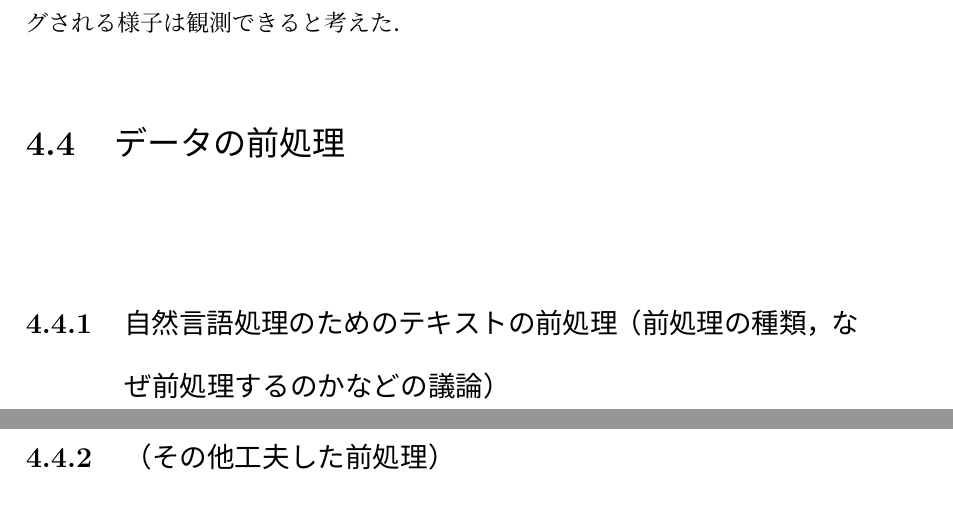
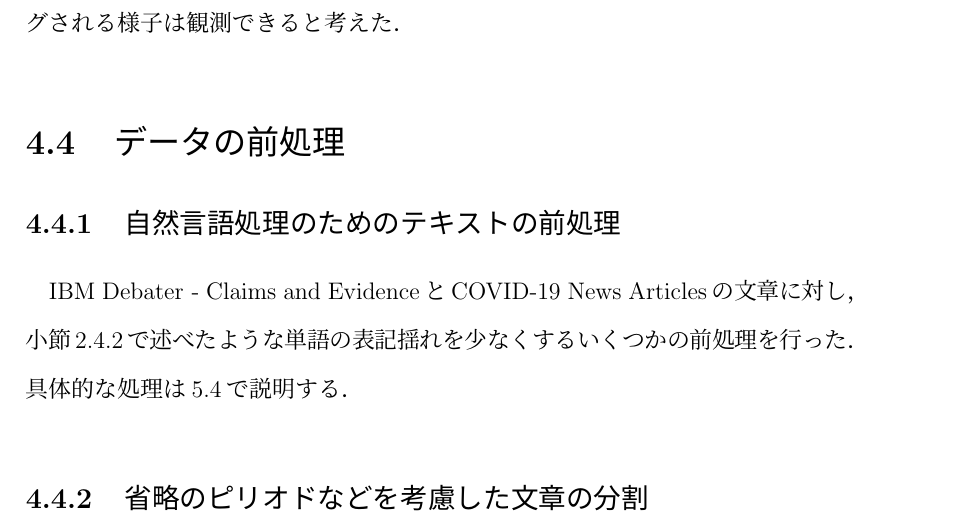
Before and after one commit to KataokaNagi/data-engineering-lab, a LaTeX thesis (graduation-thesis/second-half/thesis/thesis.tex): two parts of pages 42 and 43 of 54 before the commit and part of page 42 of 53 after it, the two joined at a grey line, cut so that both start at the same text. Compiled offline with pLaTeX and dvipdfmx.

Commit message:
update: wrote 4.4.1 自然言語処理のためのテキストの前処理

```diff
--- a/graduation-thesis/second-half/thesis/thesis.tex
+++ b/graduation-thesis/second-half/thesis/thesis.tex
@@ -17,6 +17,7 @@
 \usepackage{bm}
 \usepackage{url}
 \usepackage{otf}
+\usepackage{multicol}
 
 \renewcommand{\baselinestretch}{1.5}
 
@@ -1405,17 +1407,44 @@ Yangらの研究と同様に話題がCOVID-19に限定されてしまってい
 %%%%%%%%%%%%%%%%%%%%%%%%%%%%%%
 \section{データの前処理}
 \label{section_preprocessing_data}
-~
-% @see
-
-\subsection{自然言語処理のためのテキストの前処理（前処理の種類，なぜ前処理するのかなどの議論）}
-~
-% @see
-
-\subsection{（その他工夫した前処理）}
-~
-% @see
-
+% @see
+
+\subsection{自然言語処理のためのテキストの前処理}
+IBM Debater$^{\textregistered}$ - Claims and EvidenceとCOVID-19 News Articlesの文章に対し，小節\ref{subsection_texts_preprocessing}で述べたような単語の表記揺れを少なくするいくつかの前処理を行った．
+具体的な処理は\ref{section_data_preprocessing_implement}で説明する．
+% には，正規表現などを使用して以下の処理を行った．
+
+% \begin{multicols}{2}
+%   \begin{itemize}
+%   \item 大文字の小文字化
+%   \item 改行文字の除去
+%   \item タブ文字の除去
+%   \item 改ページ文字の除去
+%   \item no break spaceの除去
+%   \item thin spaceの除去
+%   \item 絵文字の除去
+%   \item URLの除去
+%   \item メールアドレスの除去
+%   \item 英数字，空白，句読点以外の文字の除去
+%   \item
+%   \item
+%   \item
+%   \item
+%   \columnbreak
+%   \item
+%   \end{itemize}
+% \end{multicols}
+
+\subsection{省略のピリオドなどを考慮した文章の分割}
+~
+% @see
+% \subsection{テキストの前処理}
+% 単語埋め込みのように，自然言語処理ではテキストをコンピュータが解釈しやすい数値に変換して処理することが多い．
+% このとき，コンピュータはテキストを文字の羅列としか見ていないため，Appleとappleを別の単語と見なし，違う数値に変換してしまう．
+% このような単語の表記揺れは，文章中の単語の出現頻度の情報を不正確なものにする．
+% 表記揺れによって増加した出現頻度の少ない単語が学習のノイズとなってしまうこともある．
+% 従って，テキストに何らかの処理をする前に，大文字を小文字に変換するなどの表記揺れを解消する処理を行う必要がある．
+% URLやメールアドレスといったユニークな文字の羅列は，出現頻度が極めて少ないノイズとなり得るため，事前に除去しておくと良い．
 
 %%%%%%%%%%%%%%%%%%%%%%%%%%%%%%%%%%%%%%%%%%%%%%%%%%%%%%%%%%%%
 \chapter{実装}
```
Also changed, not shown: graduation-thesis/second-half/thesis/thesis.tex (2 more changed lines).
